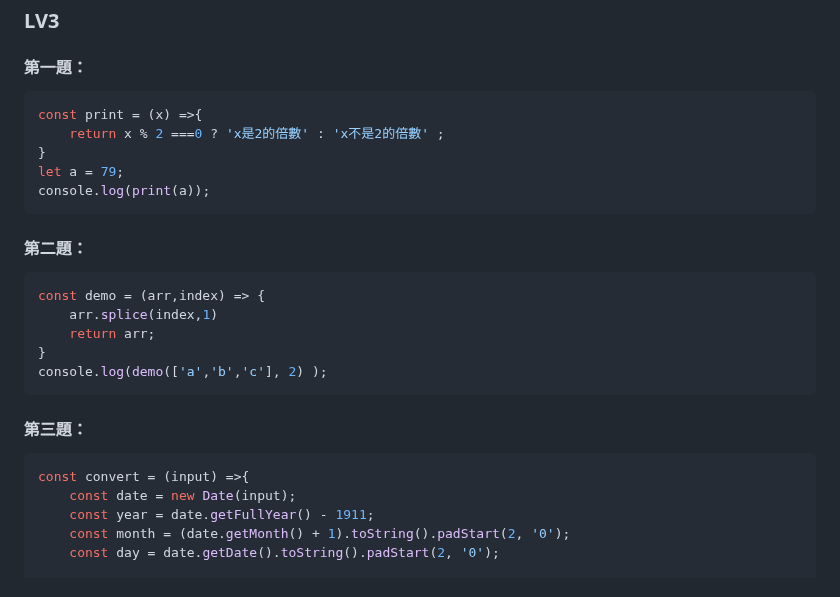
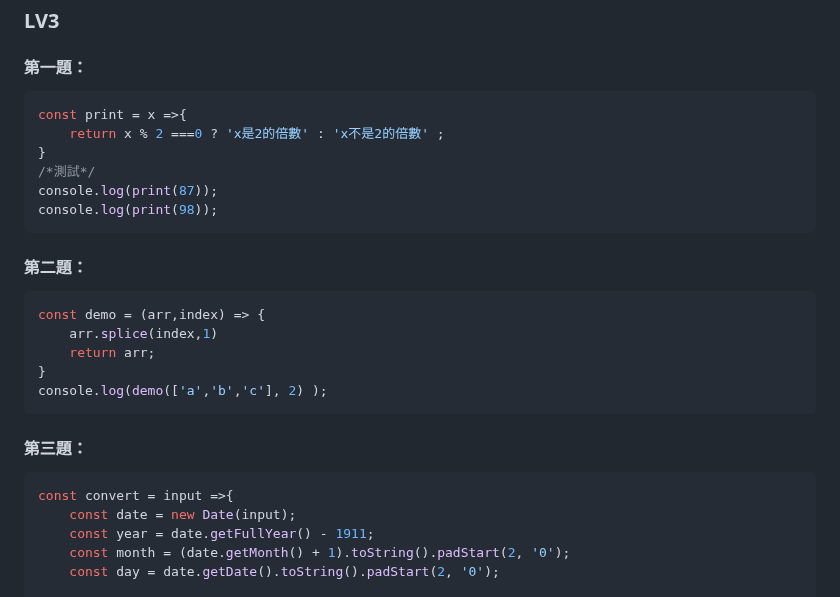
Before and after one commit to JamesChan0107/JamesChan0107.github.io, a Markdown page: HW4.md, the part around the change. Drawn GitHub-style.

````diff
--- a/HW4.md
+++ b/HW4.md
@@ -144,11 +144,12 @@ console.log(printTree(treeHeight2, treeGap2));
 ### **LV3**
 #### 第一題：
 ```javascript
-const print = (x) =>{
+const print = x =>{
     return x % 2 ===0 ? 'x是2的倍數' : 'x不是2的倍數' ;
 }
-let a = 79;
-console.log(print(a));
+/*測試*/
+console.log(print(87));
+console.log(print(98));
 ```
 #### 第二題：
 ```javascript
@@ -160,7 +161,7 @@ console.log(demo(['a','b','c'], 2) );
 ```
 #### 第三題：
 ```javascript
-const convert = (input) =>{
+const convert = input =>{
     const date = new Date(input);
     const year = date.getFullYear() - 1911;
     const month = (date.getMonth() + 1).toString().padStart(2, '0');
````
